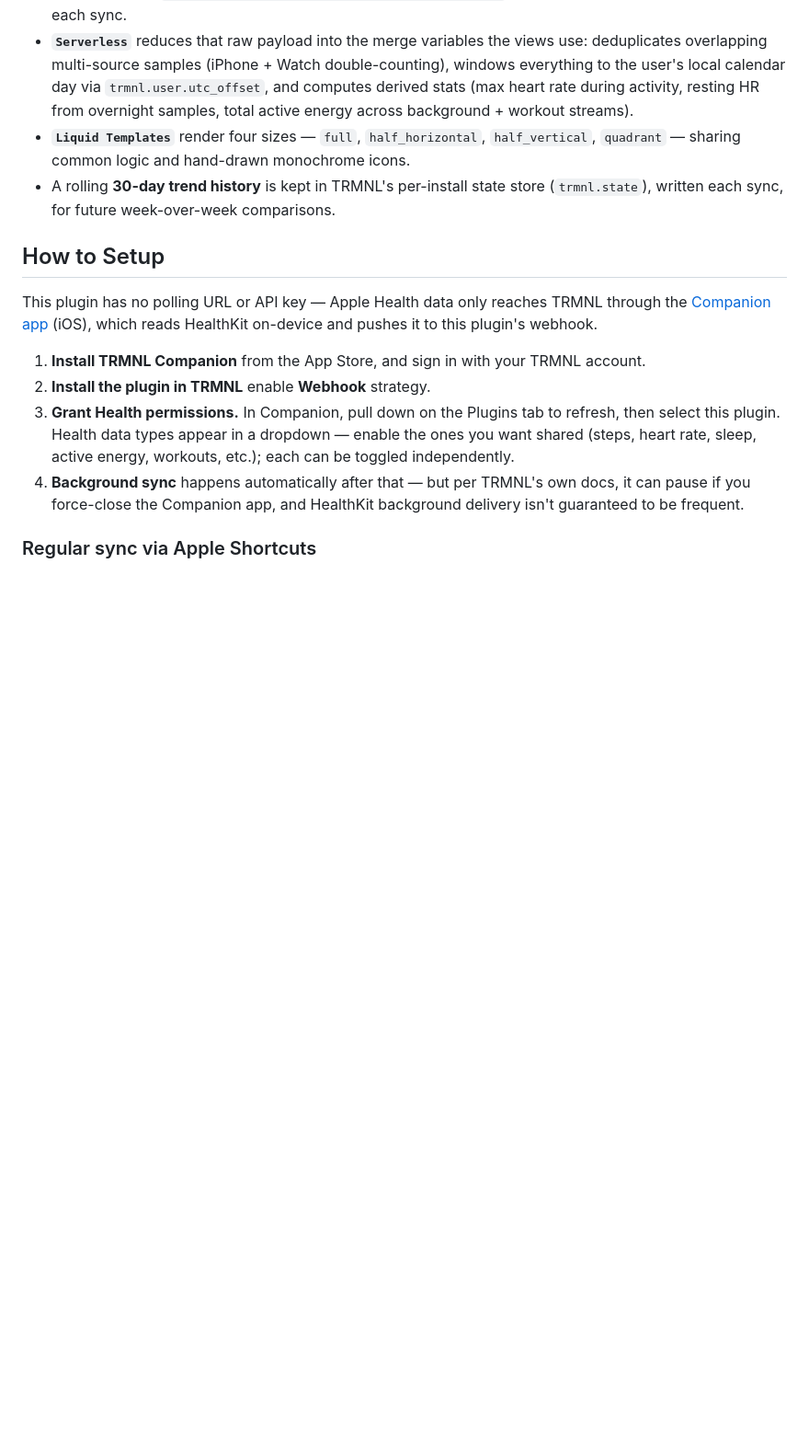
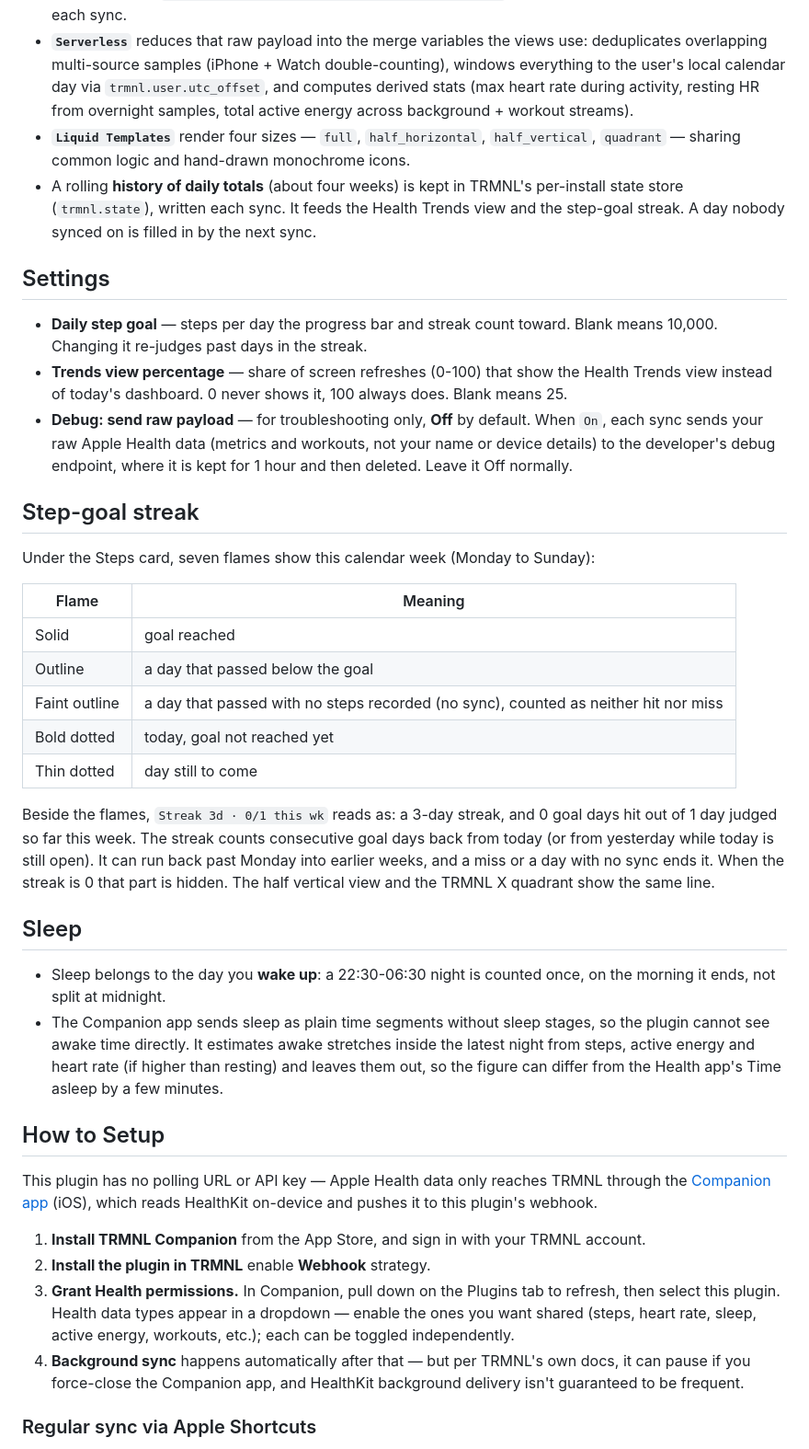
Before and after one commit to pradeepbbl/trmnl_plugins, a Markdown page: apple_health/README.md, the part around one of its changes. Shown at 92% size. Drawn GitHub-style; blank space fills up the shorter version.

Commit message:
chore: docs updates (#36)

```diff
--- a/apple_health/README.md
+++ b/apple_health/README.md
@@ -21,7 +22,32 @@ active heart rate.
 - **Strategy: webhook.** The [TRMNL Companion app](https://usetrmnl.com/companion) (iOS) reads Apple Health via HealthKit and POSTs the raw payload — `{ health: { metrics: [...], workouts: [...] } }` — to this plugin's webhook URL on each sync.
 - **`Serverless`** reduces that raw payload into the merge variables the views use: deduplicates overlapping multi-source samples (iPhone + Watch double-counting), windows everything to the user's local calendar day via `trmnl.user.utc_offset`, and computes derived stats (max heart rate during activity, resting HR from overnight samples, total active energy across background + workout streams).
 - **`Liquid Templates`** render four sizes — `full`, `half_horizontal`, `half_vertical`, `quadrant` — sharing common logic and hand-drawn monochrome icons.
-- A rolling **30-day trend history** is kept in TRMNL's per-install state store (`trmnl.state`), written each sync, for future week-over-week comparisons.
+- A rolling **history of daily totals** (about four weeks) is kept in TRMNL's per-install state store (`trmnl.state`), written each sync. It feeds the Health Trends view and the step-goal streak. A day nobody synced on is filled in by the next sync.
+
+## Settings
+
+- **Daily step goal** — steps per day the progress bar and streak count toward. Blank means 10,000. Changing it re-judges past days in the streak.
+- **Trends view percentage** — share of screen refreshes (0-100) that show the Health Trends view instead of today's dashboard. 0 never shows it, 100 always does. Blank means 25.
+- **Debug: send raw payload** — for troubleshooting only, **Off** by default. When `On`, each sync sends your raw Apple Health data (metrics and workouts, not your name or device details) to the developer's debug endpoint, where it is kept for 1 hour and then deleted. Leave it Off normally.
+
+## Step-goal streak
+
+Under the Steps card, seven flames show this calendar week (Monday to Sunday):
+
+| Flame | Meaning |
+| --- | --- |
+| Solid | goal reached |
+| Outline | a day that passed below the goal |
+| Faint outline | a day that passed with no steps recorded (no sync), counted as neither hit nor miss |
+| Bold dotted | today, goal not reached yet |
+| Thin dotted | day still to come |
+
+Beside the flames, `Streak 3d · 0/1 this wk` reads as: a 3-day streak, and 0 goal days hit out of 1 day judged so far this week. The streak counts consecutive goal days back from today (or from yesterday while today is still open). It can run back past Monday into earlier weeks, and a miss or a day with no sync ends it. When the streak is 0 that part is hidden. The half vertical view and the TRMNL X quadrant show the same line.
+
+## Sleep
+
+- Sleep belongs to the day you **wake up**: a 22:30-06:30 night is counted once, on the morning it ends, not split at midnight.
+- The Companion app sends sleep as plain time segments without sleep stages, so the plugin cannot see awake time directly. It estimates awake stretches inside the latest night from steps, active energy and heart rate (if higher than resting) and leaves them out, so the figure can differ from the Health app's Time asleep by a few minutes.
 
 ## How to Setup
 
```
Also changed, not shown: other parts of apple_health/README.md (+4 -3 lines), apple_health/docs/eink_dark.png, apple_health/docs/eink_light.png, apple_health/docs/playlist.png.
